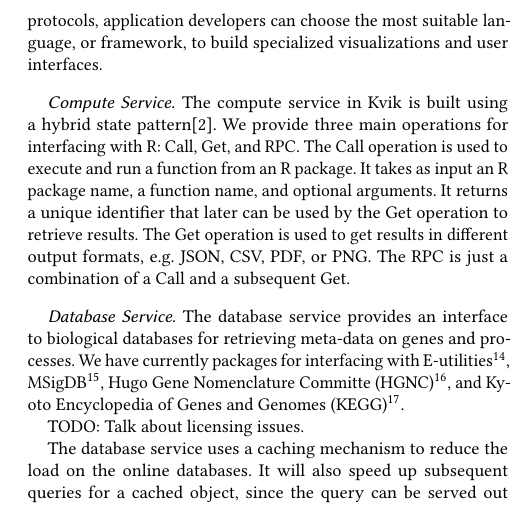
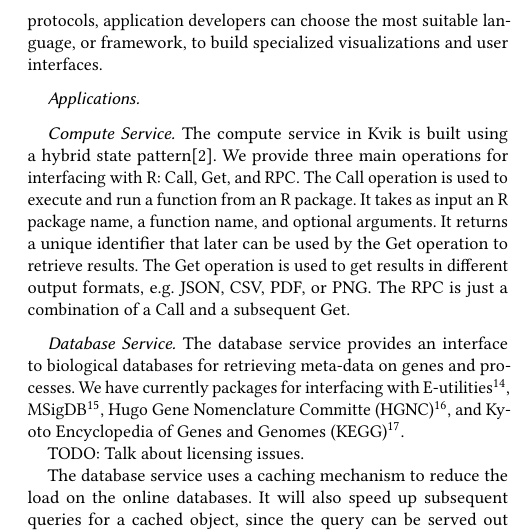
Before and after one commit to fjukstad/kvik-mixt-paper, a LaTeX paper (paper.tex, which reads methods.tex): part of one column of page 4 of 6, cut so that both start at the same text. Compiled offline with pdfLaTeX.

Commit message:
Noen flere kommentarer til Methods

```diff
--- a/methods.tex
+++ b/methods.tex
@@ -153,6 +162,10 @@
 choose the most suitable language, or framework, to build specialized
 visualizations and user interfaces.
 
+\subsubsection*{Applications}
+
+% LAB: Kort om hva en appliacation gjør og ikke gjør. Og hvor den kjøres.
+
 \subsubsection*{Compute Service}
 % LAB: Ikke motivert hvorfor det er en interface til R
 % LAB: Ikke forklart hvordan en appliakasjons programmerer skal tenke på denne servicen. Dvs hva den brukes til og hva den tilbyr. Første paragraf hopper rett inn i interfacen.
```
Also changed, not shown: methods.tex (10 more changed lines).
